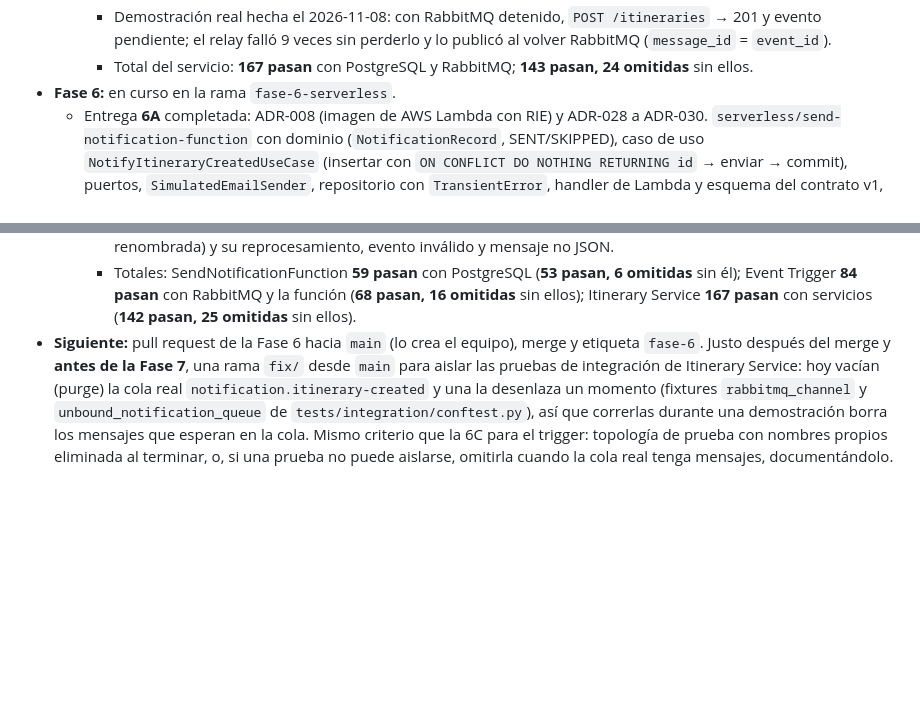
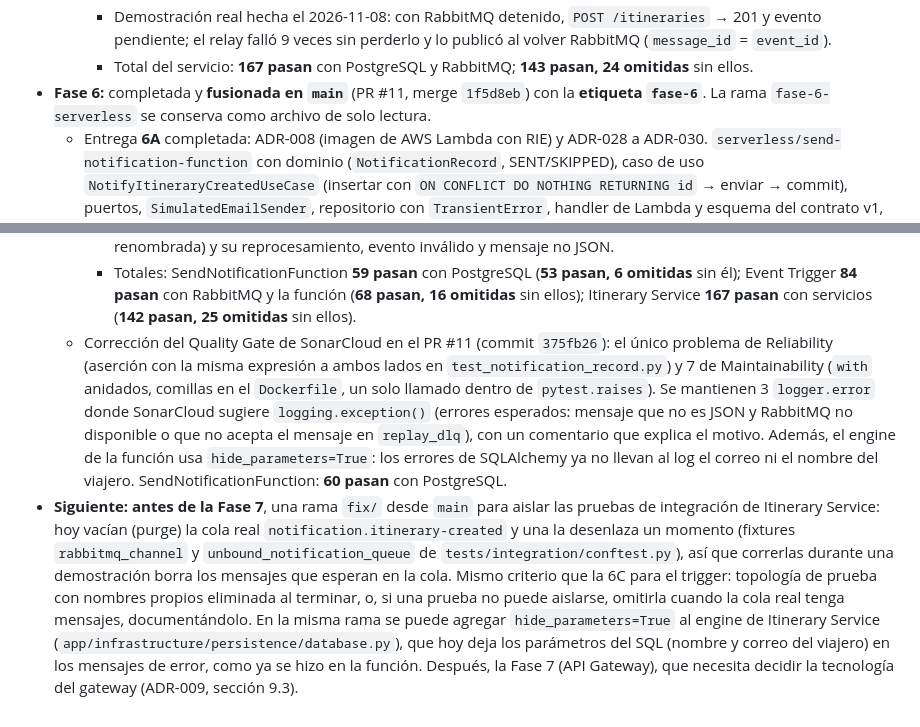
Before and after one commit to JUANGR12192004/sistema-itinerarios-personales, a Markdown page: CLAUDE.md, 2 parts joined by grey strips. Rendered like a GitHub page; blank space fills up the shorter version.

```diff
--- a/CLAUDE.md
+++ b/CLAUDE.md
@@ -800,7 +800,8 @@ pytest -v
     - Demostración real hecha el 2026-11-08: con RabbitMQ detenido, `POST /itineraries` → 201 y evento pendiente;
       el relay falló 9 veces sin perderlo y lo publicó al volver RabbitMQ (`message_id` = `event_id`).
     - Total del servicio: **167 pasan** con PostgreSQL y RabbitMQ; **143 pasan, 24 omitidas** sin ellos.
-- **Fase 6:** en curso en la rama `fase-6-serverless`.
+- **Fase 6:** completada y **fusionada en `main`** (PR #11, merge `1f5d8eb`) con la **etiqueta `fase-6`**.
+  La rama `fase-6-serverless` se conserva como archivo de solo lectura.
   - Entrega **6A** completada: ADR-008 (imagen de AWS Lambda con RIE) y ADR-028 a ADR-030.
     `serverless/send-notification-function` con dominio (`NotificationRecord`, SENT/SKIPPED), caso de uso
     `NotifyItineraryCreatedUseCase` (insertar con `ON CONFLICT DO NOTHING RETURNING id` → enviar → commit),
@@ -851,10 +852,19 @@ pytest -v
     - Totales: SendNotificationFunction **59 pasan** con PostgreSQL (**53 pasan, 6 omitidas** sin él); Event
       Trigger **84 pasan** con RabbitMQ y la función (**68 pasan, 16 omitidas** sin ellos); Itinerary Service
       **167 pasan** con servicios (**142 pasan, 25 omitidas** sin ellos).
-- **Siguiente:** pull request de la Fase 6 hacia `main` (lo crea el equipo), merge y etiqueta `fase-6`. Justo
-  después del merge y **antes de la Fase 7**, una rama `fix/` desde `main` para aislar las pruebas de integración de
+  - Corrección del Quality Gate de SonarCloud en el PR #11 (commit `375fb26`): el único problema de Reliability
+    (aserción con la misma expresión a ambos lados en `test_notification_record.py`) y 7 de Maintainability
+    (`with` anidados, comillas en el `Dockerfile`, un solo llamado dentro de `pytest.raises`). Se mantienen 3
+    `logger.error` donde SonarCloud sugiere `logging.exception()` (errores esperados: mensaje que no es JSON y
+    RabbitMQ no disponible o que no acepta el mensaje en `replay_dlq`), con un comentario que explica el motivo.
+    Además, el engine de la función usa `hide_parameters=True`: los errores de SQLAlchemy ya no llevan al log el
+    correo ni el nombre del viajero. SendNotificationFunction: **60 pasan** con PostgreSQL.
+- **Siguiente:** **antes de la Fase 7**, una rama `fix/` desde `main` para aislar las pruebas de integración de
   Itinerary Service: hoy vacían (purge) la cola real `notification.itinerary-created` y una la desenlaza un momento
   (fixtures `rabbitmq_channel` y `unbound_notification_queue` de `tests/integration/conftest.py`), así que correrlas
   durante una demostración borra los mensajes que esperan en la cola. Mismo criterio que la 6C para el trigger:
   topología de prueba con nombres propios eliminada al terminar, o, si una prueba no puede aislarse, omitirla
-  cuando la cola real tenga mensajes, documentándolo.
+  cuando la cola real tenga mensajes, documentándolo. En la misma rama se puede agregar `hide_parameters=True` al
+  engine de Itinerary Service (`app/infrastructure/persistence/database.py`), que hoy deja los parámetros del SQL
+  (nombre y correo del viajero) en los mensajes de error, como ya se hizo en la función. Después, la Fase 7
+  (API Gateway), que necesita decidir la tecnología del gateway (ADR-009, sección 9.3).
```
Also changed, not shown: README.md (+4 -2 lines).
